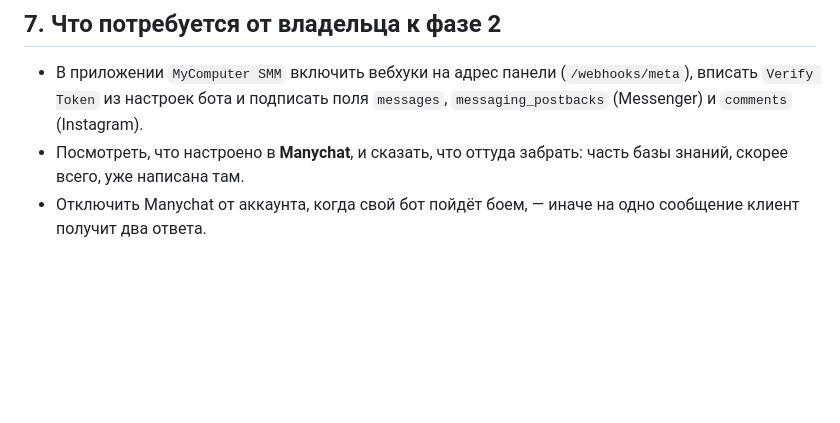
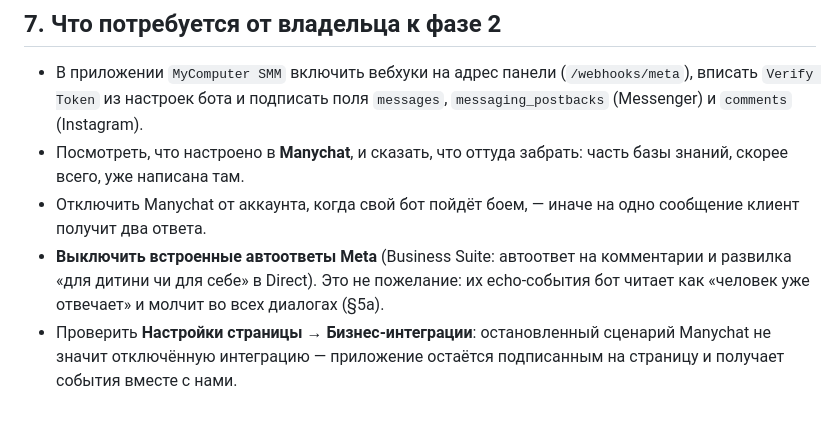
Before and after one commit to Kostia8262/smm_panel, a Markdown page: docs/бот.md, the part around one of its changes. Drawn GitHub-style; blank space fills up the shorter version.

```diff
--- a/docs/бот.md
+++ b/docs/бот.md
@@ -203,3 +260,10 @@
   часть базы знаний, скорее всего, уже написана там.
 - Отключить Manychat от аккаунта, когда свой бот пойдёт боем, — иначе на одно
   сообщение клиент получит два ответа.
+- **Выключить встроенные автоответы Meta** (Business Suite: автоответ на
+  комментарии и развилка «для дитини чи для себе» в Direct). Это не
+  пожелание: их echo-события бот читает как «человек уже отвечает» и молчит
+  во всех диалогах (§5a).
+- Проверить **Настройки страницы → Бизнес-интеграции**: остановленный
+  сценарий Manychat не значит отключённую интеграцию — приложение остаётся
+  подписанным на страницу и получает события вместе с нами.
```
Also changed, not shown: other parts of docs/бот.md (+58 -1 lines).
